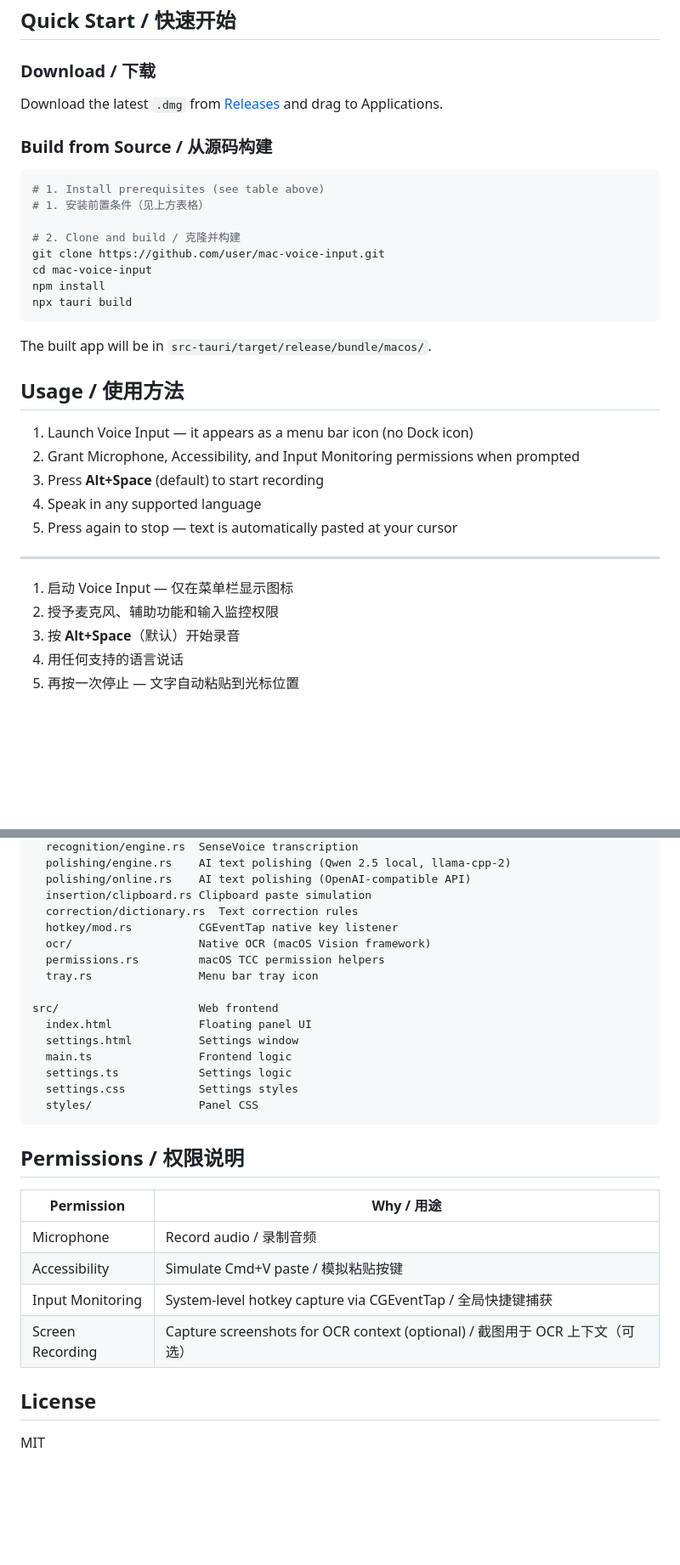
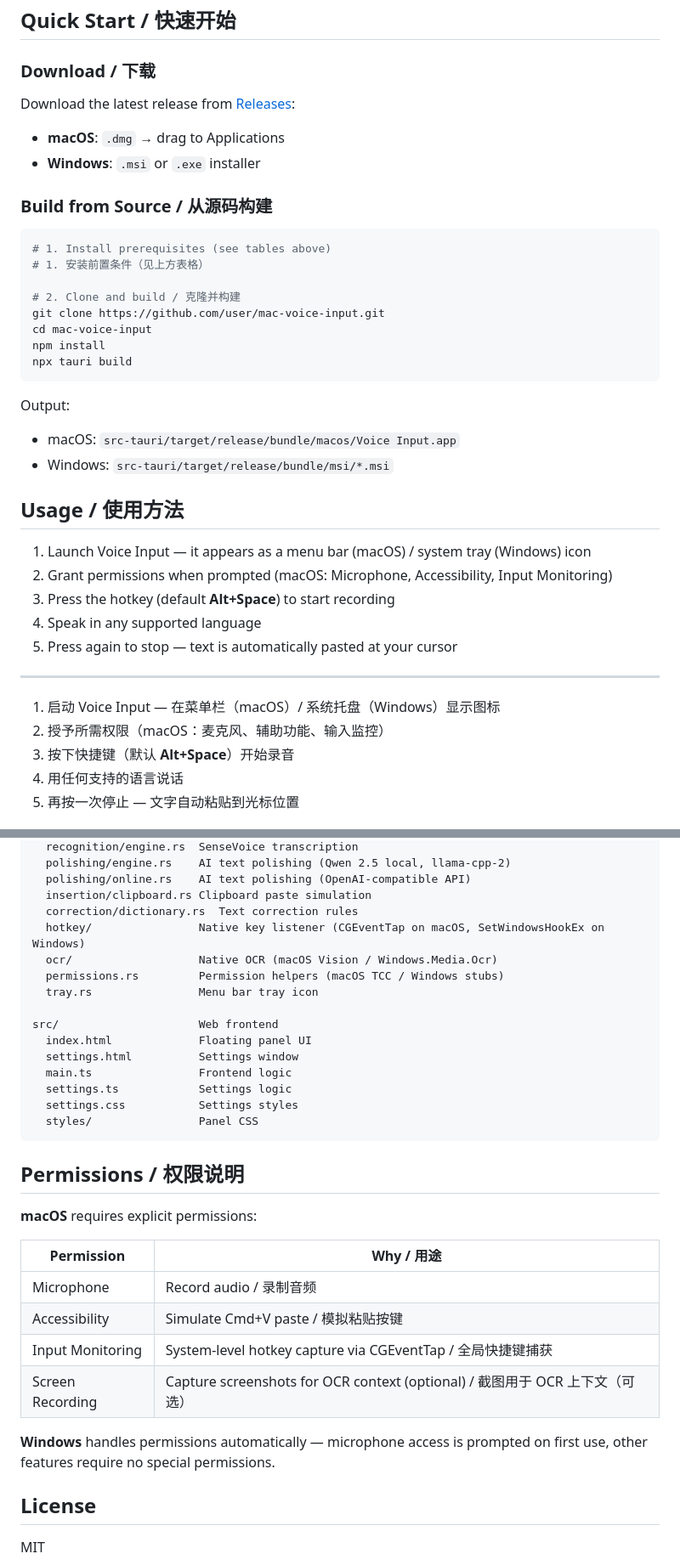
Before and after one commit to xiaozhenliu/mascribe, a Markdown page: README.md, 2 parts joined by grey strips. Shown at 85% size. GitHub-like rendering; blank space fills up the shorter version.

````diff
--- a/README.md
+++ b/README.md
@@ -136,12 +178,14 @@ OCR 从当前窗口提取可见文字，注入 AI 润色提示词中作为上下
 
 ### Download / 下载
 
-Download the latest `.dmg` from [Releases](../../releases) and drag to Applications.
+Download the latest release from [Releases](../../releases):
+- **macOS**: `.dmg` → drag to Applications
+- **Windows**: `.msi` or `.exe` installer
 
 ### Build from Source / 从源码构建
 
 ```bash
-# 1. Install prerequisites (see table above)
+# 1. Install prerequisites (see tables above)
 # 1. 安装前置条件（见上方表格）
 
 # 2. Clone and build / 克隆并构建
@@ -151,21 +195,23 @@ npm install
 npx tauri build
 ```
 
-The built app will be in `src-tauri/target/release/bundle/macos/`.
+Output:
+- macOS: `src-tauri/target/release/bundle/macos/Voice Input.app`
+- Windows: `src-tauri/target/release/bundle/msi/*.msi`
 
 ## Usage / 使用方法
 
-1. Launch Voice Input — it appears as a menu bar icon (no Dock icon)
-2. Grant Microphone, Accessibility, and Input Monitoring permissions when prompted
-3. Press **Alt+Space** (default) to start recording
+1. Launch Voice Input — it appears as a menu bar (macOS) / system tray (Windows) icon
+2. Grant permissions when prompted (macOS: Microphone, Accessibility, Input Monitoring)
+3. Press the hotkey (default **Alt+Space**) to start recording
 4. Speak in any supported language
 5. Press again to stop — text is automatically pasted at your cursor
 
 ---
 
-1. 启动 Voice Input — 仅在菜单栏显示图标
-2. 授予麦克风、辅助功能和输入监控权限
-3. 按 **Alt+Space**（默认）开始录音
+1. 启动 Voice Input — 在菜单栏（macOS）/ 系统托盘（Windows）显示图标
+2. 授予所需权限（macOS：麦克风、辅助功能、输入监控）
+3. 按下快捷键（默认 **Alt+Space**）开始录音
 4. 用任何支持的语言说话
 5. 再按一次停止 — 文字自动粘贴到光标位置
 
@@ -205,9 +251,9 @@ src-tauri/src/           Rust backend
   polishing/online.rs    AI text polishing (OpenAI-compatible API)
   insertion/clipboard.rs Clipboard paste simulation
   correction/dictionary.rs  Text correction rules
-  hotkey/mod.rs          CGEventTap native key listener
-  ocr/                   Native OCR (macOS Vision framework)
-  permissions.rs         macOS TCC permission helpers
+  hotkey/                Native key listener (CGEventTap on macOS, SetWindowsHookEx on Windows)
+  ocr/                   Native OCR (macOS Vision / Windows.Media.Ocr)
+  permissions.rs         Permission helpers (macOS TCC / Windows stubs)
   tray.rs                Menu bar tray icon
 
 src/                     Web frontend
@@ -221,6 +267,8 @@ src/                     Web frontend
 
 ## Permissions / 权限说明
 
+**macOS** requires explicit permissions:
+
 | Permission | Why / 用途 |
 |-----------|-----------|
 | Microphone | Record audio / 录制音频 |
@@ -228,6 +276,8 @@ src/                     Web frontend
 | Input Monitoring | System-level hotkey capture via CGEventTap / 全局快捷键捕获 |
 | Screen Recording | Capture screenshots for OCR context (optional) / 截图用于 OCR 上下文（可选） |
 
+**Windows** handles permissions automatically — microphone access is prompted on first use, other features require no special permissions.
+
 ## License
 
 MIT
````
Also changed, not shown: other parts of README.md (+62 -20 lines).
